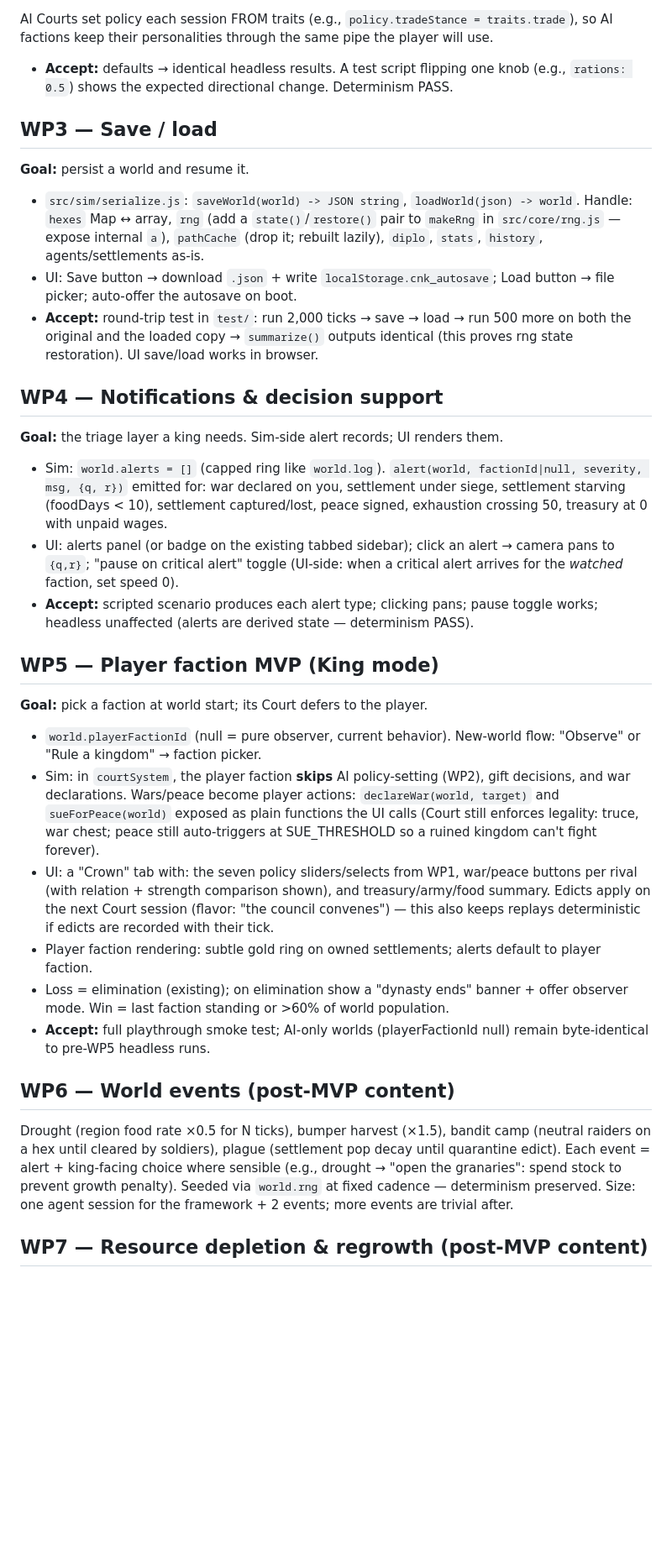
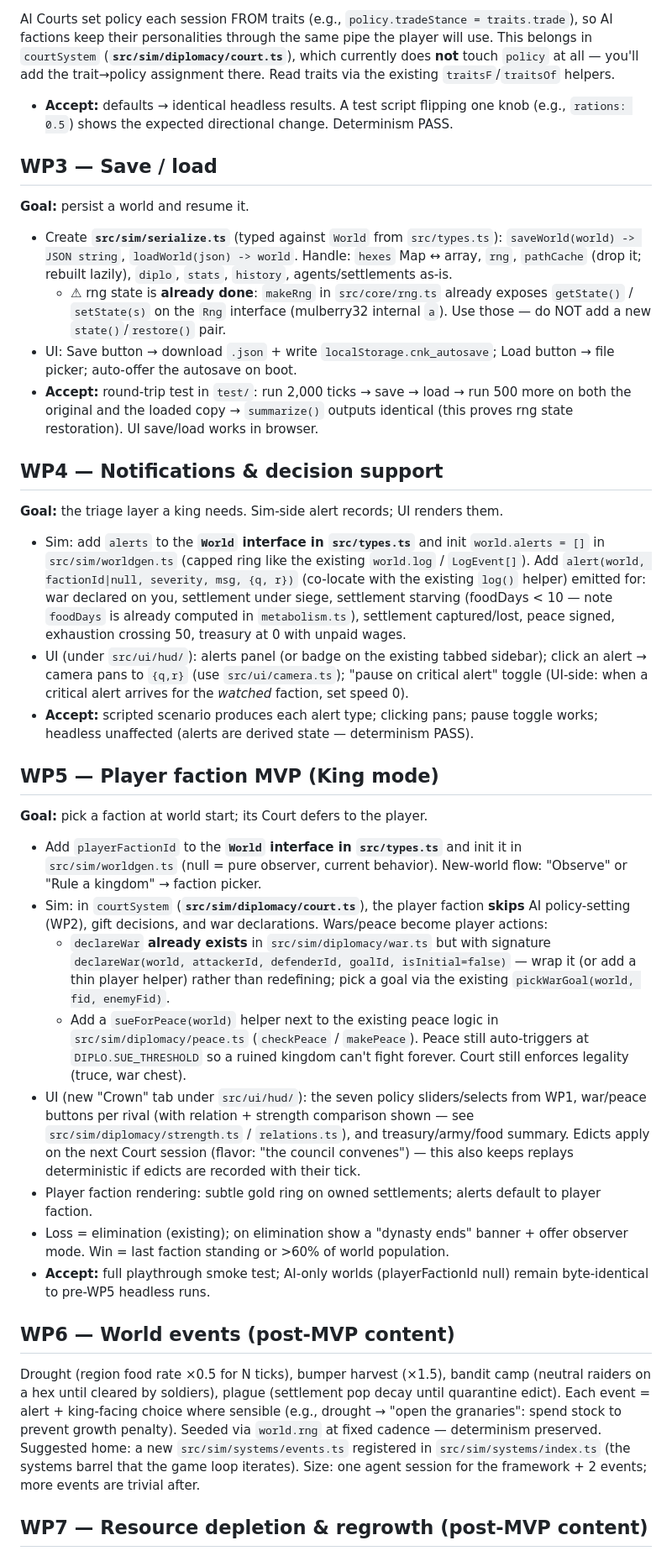
Before and after one commit to hdunphy/caravan-and-kingdom2, a Markdown page: planning/implement_player_faction_roadmap.md, the part around one of its changes. Shown at 84% size. Drawn GitHub-style; blank space fills up the shorter version.

```diff
--- a/planning/implement_player_faction_roadmap.md
+++ b/planning/implement_player_faction_roadmap.md
@@ -47,12 +52,13 @@ Wire-up map (adapt to current code):
 
-AI Courts set policy each session FROM traits (e.g., `policy.tradeStance = traits.trade`), so AI factions keep their personalities through the same pipe the player will use.
+AI Courts set policy each session FROM traits (e.g., `policy.tradeStance = traits.trade`), so AI factions keep their personalities through the same pipe the player will use. This belongs in `courtSystem` (**`src/sim/diplomacy/court.ts`**), which currently does **not** touch `policy` at all — you'll add the trait→policy assignment there. Read traits via the existing `traitsF`/`traitsOf` helpers.
 - **Accept:** defaults → identical headless results. A test script flipping one knob (e.g., `rations: 0.5`) shows the expected directional change. Determinism PASS.
 
 ## WP3 — Save / load
 
 **Goal:** persist a world and resume it.
 
-- `src/sim/serialize.js`: `saveWorld(world) -> JSON string`, `loadWorld(json) -> world`. Handle: `hexes` Map ↔ array, `rng` (add a `state()`/`restore()` pair to `makeRng` in `src/core/rng.js` — expose internal `a`), `pathCache` (drop it; rebuilt lazily), `diplo`, `stats`, `history`, agents/settlements as-is.
+- Create **`src/sim/serialize.ts`** (typed against `World` from `src/types.ts`): `saveWorld(world) -> JSON string`, `loadWorld(json) -> world`. Handle: `hexes` Map ↔ array, `rng`, `pathCache` (drop it; rebuilt lazily), `diplo`, `stats`, `history`, agents/settlements as-is.
+  - ⚠ rng state is **already done**: `makeRng` in `src/core/rng.ts` already exposes `getState()` / `setState(s)` on the `Rng` interface (mulberry32 internal `a`). Use those — do NOT add a new `state()`/`restore()` pair.
 - UI: Save button → download `.json` + write `localStorage.cnk_autosave`; Load button → file picker; auto-offer the autosave on boot.
 - **Accept:** round-trip test in `test/`: run 2,000 ticks → save → load → run 500 more on both the original and the loaded copy → `summarize()` outputs identical (this proves rng state restoration). UI save/load works in browser.
 
@@ -60,24 +66,26 @@ AI Courts set policy each session FROM traits (e.g., `policy.tradeStance = trait
 
 **Goal:** the triage layer a king needs. Sim-side alert records; UI renders them.
 
-- Sim: `world.alerts = []` (capped ring like `world.log`). `alert(world, factionId|null, severity, msg, {q, r})` emitted for: war declared on you, settlement under siege, settlement starving (foodDays < 10), settlement captured/lost, peace signed, exhaustion crossing 50, treasury at 0 with unpaid wages.
-- UI: alerts panel (or badge on the existing tabbed sidebar); click an alert → camera pans to `{q,r}`; "pause on critical alert" toggle (UI-side: when a critical alert arrives for the *watched* faction, set speed 0).
+- Sim: add `alerts` to the **`World` interface in `src/types.ts`** and init `world.alerts = []` in `src/sim/worldgen.ts` (capped ring like the existing `world.log` / `LogEvent[]`). Add `alert(world, factionId|null, severity, msg, {q, r})` (co-locate with the existing `log()` helper) emitted for: war declared on you, settlement under siege, settlement starving (foodDays < 10 — note `foodDays` is already computed in `metabolism.ts`), settlement captured/lost, peace signed, exhaustion crossing 50, treasury at 0 with unpaid wages.
+- UI (under `src/ui/hud/`): alerts panel (or badge on the existing tabbed sidebar); click an alert → camera pans to `{q,r}` (use `src/ui/camera.ts`); "pause on critical alert" toggle (UI-side: when a critical alert arrives for the *watched* faction, set speed 0).
 - **Accept:** scripted scenario produces each alert type; clicking pans; pause toggle works; headless unaffected (alerts are derived state — determinism PASS).
 
 ## WP5 — Player faction MVP (King mode)
 
 **Goal:** pick a faction at world start; its Court defers to the player.
 
-- `world.playerFactionId` (null = pure observer, current behavior). New-world flow: "Observe" or "Rule a kingdom" → faction picker.
-- Sim: in `courtSystem`, the player faction **skips** AI policy-setting (WP2), gift decisions, and war declarations. Wars/peace become player actions: `declareWar(world, target)` and `sueForPeace(world)` exposed as plain functions the UI calls (Court still enforces legality: truce, war chest; peace still auto-triggers at SUE_THRESHOLD so a ruined kingdom can't fight forever).
-- UI: a "Crown" tab with: the seven policy sliders/selects from WP1, war/peace buttons per rival (with relation + strength comparison shown), and treasury/army/food summary. Edicts apply on the next Court session (flavor: "the council convenes") — this also keeps replays deterministic if edicts are recorded with their tick.
+- Add `playerFactionId` to the **`World` interface in `src/types.ts`** and init it in `src/sim/worldgen.ts` (null = pure observer, current behavior). New-world flow: "Observe" or "Rule a kingdom" → faction picker.
+- Sim: in `courtSystem` (**`src/sim/diplomacy/court.ts`**), the player faction **skips** AI policy-setting (WP2), gift decisions, and war declarations. Wars/peace become player actions:
+  - `declareWar` **already exists** in `src/sim/diplomacy/war.ts` but with signature `declareWar(world, attackerId, defenderId, goalId, isInitial=false)` — wrap it (or add a thin player helper) rather than redefining; pick a goal via the existing `pickWarGoal(world, fid, enemyFid)`.
+  - Add a `sueForPeace(world)` helper next to the existing peace logic in `src/sim/diplomacy/peace.ts` (`checkPeace` / `makePeace`). Peace still auto-triggers at `DIPLO.SUE_THRESHOLD` so a ruined kingdom can't fight forever. Court still enforces legality (truce, war chest).
+- UI (new "Crown" tab under `src/ui/hud/`): the seven policy sliders/selects from WP1, war/peace buttons per rival (with relation + strength comparison shown — see `src/sim/diplomacy/strength.ts` / `relations.ts`), and treasury/army/food summary. Edicts apply on the next Court session (flavor: "the council convenes") — this also keeps replays deterministic if edicts are recorded with their tick.
 - Player faction rendering: subtle gold ring on owned settlements; alerts default to player faction.
 - Loss = elimination (existing); on elimination show a "dynasty ends" banner + offer observer mode. Win = last faction standing or >60% of world population.
 - **Accept:** full playthrough smoke test; AI-only worlds (playerFactionId null) remain byte-identical to pre-WP5 headless runs.
 
 ## WP6 — World events (post-MVP content)
 
-Drought (region food rate ×0.5 for N ticks), bumper harvest (×1.5), bandit camp (neutral raiders on a hex until cleared by soldiers), plague (settlement pop decay until quarantine edict). Each event = alert + king-facing choice where sensible (e.g., drought → "open the granaries": spend stock to prevent growth penalty). Seeded via `world.rng` at fixed cadence — determinism preserved. Size: one agent session for the framework + 2 events; more events are trivial after.
+Drought (region food rate ×0.5 for N ticks), bumper harvest (×1.5), bandit camp (neutral raiders on a hex until cleared by soldiers), plague (settlement pop decay until quarantine edict). Each event = alert + king-facing choice where sensible (e.g., drought → "open the granaries": spend stock to prevent growth penalty). Seeded via `world.rng` at fixed cadence — determinism preserved. Suggested home: a new `src/sim/systems/events.ts` registered in `src/sim/systems/index.ts` (the systems barrel that the game loop iterates). Size: one agent session for the framework + 2 events; more events are trivial after.
 
 ## WP7 — Resource depletion & regrowth (post-MVP content)
 
```
Also changed, not shown: other parts of planning/implement_player_faction_roadmap.md (+24 -19 lines).
